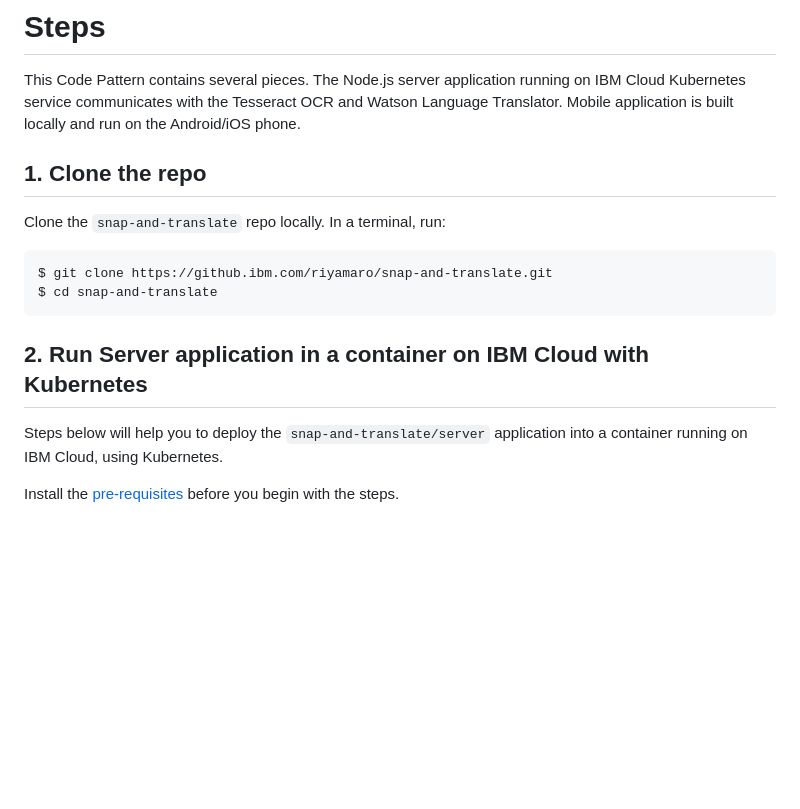
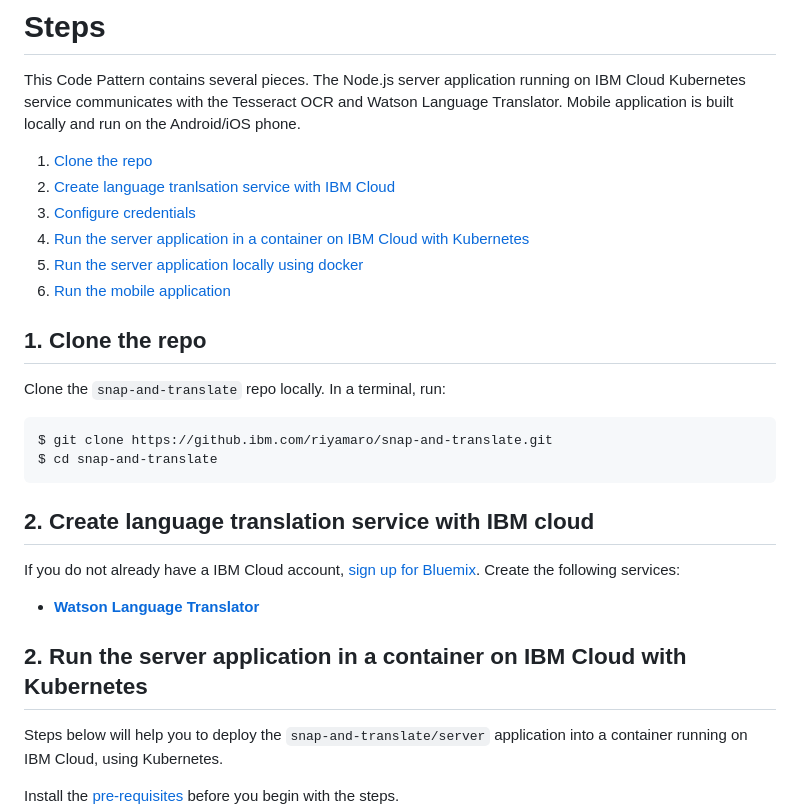
Before and after one commit to IBM/snap-and-translate, a Markdown page: README.md, the part around the change printed below. Rendered like a GitHub page; blank space fills up the shorter version.

````diff
--- a/README.md
+++ b/README.md
@@ -34,6 +34,14 @@ TODO
 
 This Code Pattern contains several pieces. The Node.js server application running on IBM Cloud Kubernetes service communicates with the Tesseract OCR and Watson Language Translator. Mobile application is built locally and run on the Android/iOS phone.
 
+
+1. [Clone the repo](#1-clone-the-repo)
+2. [Create language tranlsation service with IBM Cloud](#4-create-watson-service-with-ibm-cloud)
+3. [Configure credentials](#6-configure-credentials)
+4. [Run the server application in a container on IBM Cloud with Kubernetes](#7-run-the-application-locally-using-docker)
+5. [Run the server application locally using docker](#7-run-the-application-locally-using-docker)
+6. [Run the mobile application](#6-run-the-mobile-application)
+
 ## 1. Clone the repo
 
 Clone the `snap-and-translate` repo locally. In a terminal, run:
@@ -43,7 +51,14 @@ $ git clone https://github.ibm.com/riyamaro/snap-and-translate.git
 $ cd snap-and-translate
 ```
 
-## 2. Run Server application in a container on IBM Cloud with Kubernetes
+## 2. Create language translation service with IBM cloud
+
+If you do not already have a IBM Cloud account, [sign up for Bluemix](https://console.bluemix.net/registration).
+Create the following services:
+
+* [**Watson Language Translator**](https://console.bluemix.net/catalog/services/language-translator)
+
+## 2. Run the server application in a container on IBM Cloud with Kubernetes
 
 Steps below will help you to deploy the `snap-and-translate/server` application into a container running on IBM Cloud, using Kubernetes.
 
````
Also changed, not shown: other parts of README.md (+52 -0 lines), doc/source/images/ngrok.png (added), 12 other files.
